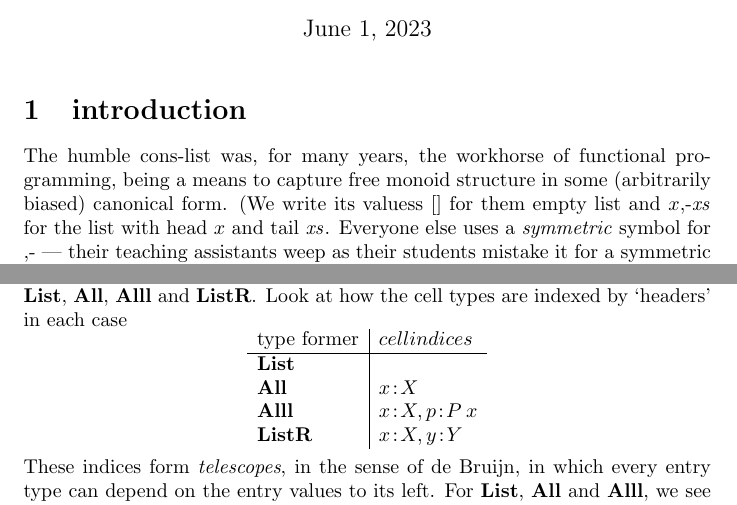
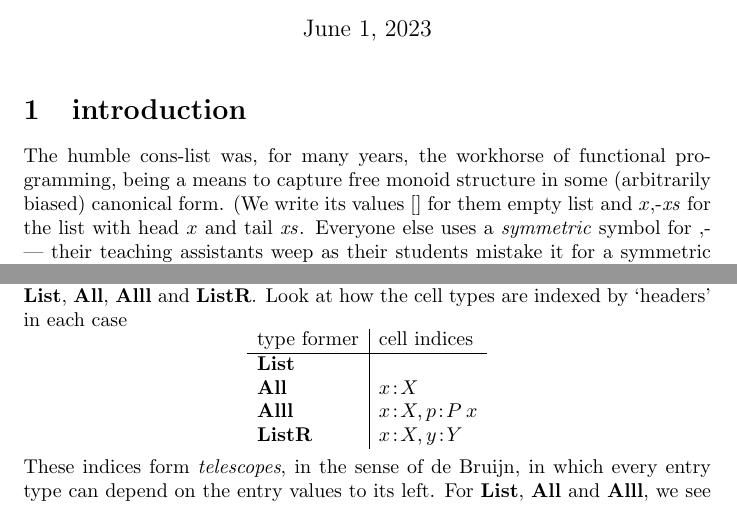
Before and after one commit to msp-strath/bricks, a LaTeX document (writing/notes/notes.tex): two parts of pages 1 and 3 of 4, joined at a grey line, cut so that both start at the same text. Compiled offline with pdfLaTeX.

Commit message:
[ notes ] typo

```diff
--- a/writing/notes/notes.tex
+++ b/writing/notes/notes.tex
@@ -39,7 +39,7 @@
 
 \section{introduction}
 
-The humble cons-list was, for many years, the workhorse of functional programming, being a means to capture free monoid structure in some (arbitrarily biased) canonical form. (We write its valuess $\nil$ for them empty list and $x\cons\xs$ for the list with head $x$ and tail $\xs$. Everyone else uses a \emph{symmetric} symbol for $\cons$ --- their teaching assistants weep as their students mistake it for a symmetric operation.) With the advent of fancy (dependent or otherwise) type systems, the world of list-like types has exploded, with many dimensions of variation, e.g.,
+The humble cons-list was, for many years, the workhorse of functional programming, being a means to capture free monoid structure in some (arbitrarily biased) canonical form. (We write its values $\nil$ for them empty list and $x\cons\xs$ for the list with head $x$ and tail $\xs$. Everyone else uses a \emph{symmetric} symbol for $\cons$ --- their teaching assistants weep as their students mistake it for a symmetric operation.) With the advent of fancy (dependent or otherwise) type systems, the world of list-like types has exploded, with many dimensions of variation, e.g.,
 \begin{description}
 \item[dimensions] two-dimensional matrices, and even higher-dimensional cuboids, can be seen as nested lists, with types imposing varying degrees of
 \item[coherence] meaning the extent to which we enforce non-raggedness, by whatever means, but notably
@@ -109,7 +109,7 @@ We have seen five structures --- $\Li$, $\All$, $\Alll$, $\ListR$ and $\Matrix$
 
 Let us start in \emph{one} dimension, seeking to characterize the distinctions between $\Li$, $\All$, $\Alll$ and $\ListR$. Look at how the cell types are indexed by `headers' in each case
 \[\begin{array}{l|l}
-\mbox{type former} & cell indices \\
+\mbox{type former} & \mbox{cell indices} \\
 \hline
 \Li & \\
 \All & x\hb X \\
```
Also changed, not shown: writing/notes/notes.pdf.
